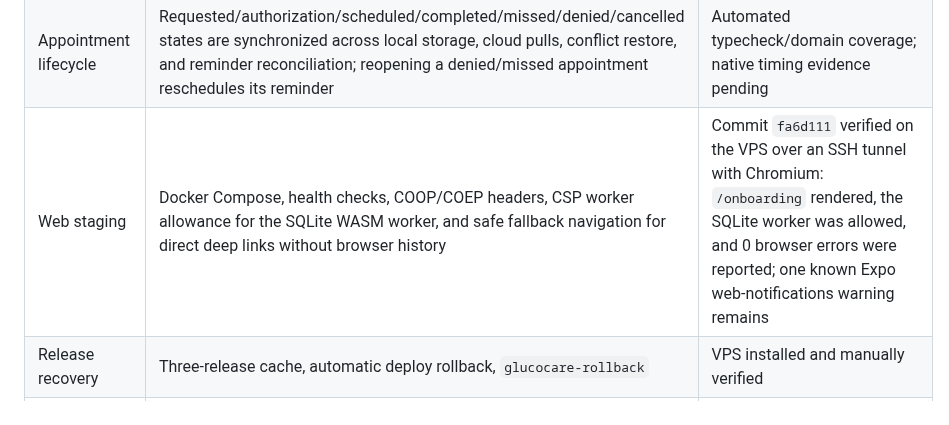
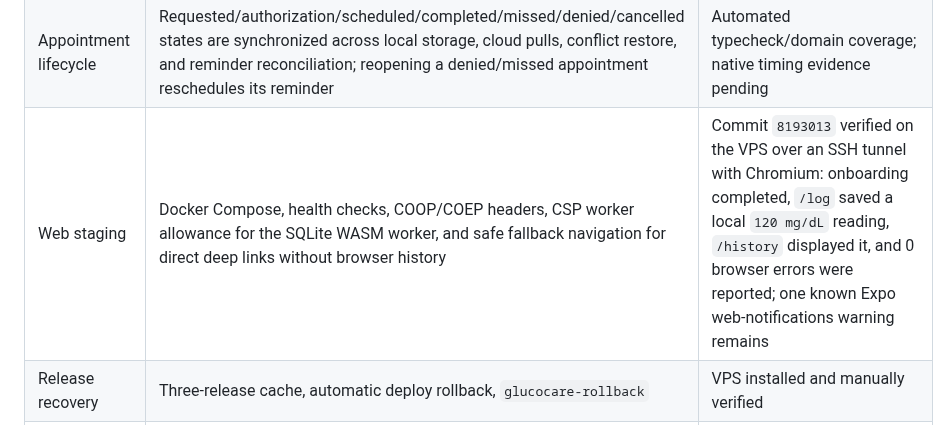
Before and after one commit to asepulvedadev/glucocare, a Markdown page: docs/RELEASE_EVIDENCE.md, the part around the change. GitHub-like rendering.

Commit message:
docs(release): record web capture smoke

```diff
--- a/docs/RELEASE_EVIDENCE.md
+++ b/docs/RELEASE_EVIDENCE.md
@@ -25,7 +25,7 @@ beta authorization.
 | Reminder integrity | Medication and glucose-check reminders use bounded 14-day one-shot windows, honor validity, fixed/interval/weekday/meal-relative schedules, and deep-link taps to the relevant screen | Automated domain coverage (59 mobile tests); native device timing evidence pending |
 | Occurrence lifecycle | Future medication doses remain `planned`, become `due` at their scheduled time, and past due/snoozed medication and measurement occurrences become explicit `expired` records with replayable outbox events; stale windows are not silently deleted | Automated migration/typecheck/domain coverage; clock-change and native device evidence pending |
 | Appointment lifecycle | Requested/authorization/scheduled/completed/missed/denied/cancelled states are synchronized across local storage, cloud pulls, conflict restore, and reminder reconciliation; reopening a denied/missed appointment reschedules its reminder | Automated typecheck/domain coverage; native timing evidence pending |
-| Web staging | Docker Compose, health checks, COOP/COEP headers, CSP worker allowance for the SQLite WASM worker, and safe fallback navigation for direct deep links without browser history | Commit `fa6d111` verified on the VPS over an SSH tunnel with Chromium: `/onboarding` rendered, the SQLite worker was allowed, and 0 browser errors were reported; one known Expo web-notifications warning remains |
+| Web staging | Docker Compose, health checks, COOP/COEP headers, CSP worker allowance for the SQLite WASM worker, and safe fallback navigation for direct deep links without browser history | Commit `8193013` verified on the VPS over an SSH tunnel with Chromium: onboarding completed, `/log` saved a local `120 mg/dL` reading, `/history` displayed it, and 0 browser errors were reported; one known Expo web-notifications warning remains |
 | Release recovery | Three-release cache, automatic deploy rollback, `glucocare-rollback` | VPS installed and manually verified |
 | Backup restore check | Disposable-database restore command validates PostgreSQL custom dumps without touching live data; a systemd timer schedules the drill monthly | VPS drill passed 2026-10-12 against `glucocare-20261012T161957Z.dump`; restore-check timer is enabled and active, with quarterly review still required |
 | Operational monitoring | Payload-free systemd health check every five minutes | VPS timer active; external paging channel pending |
```
